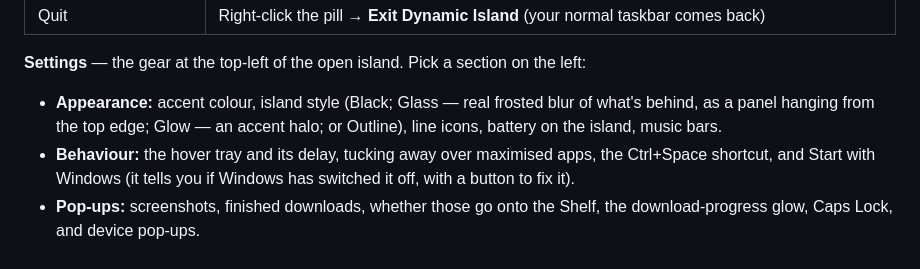
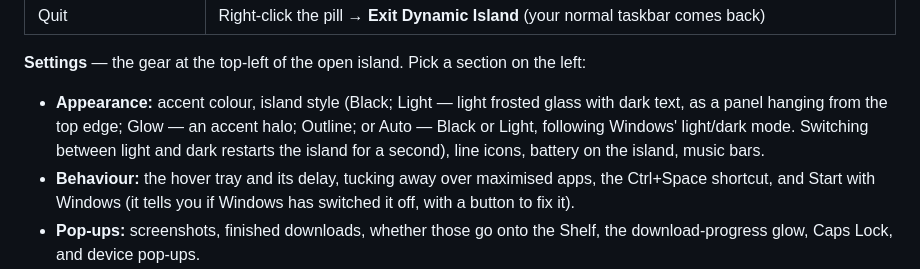
Before and after one commit to samround73-cpu/dynamic-island-windows, a Markdown page: docs/USER-GUIDE.md, the part around the change. Rendered like a GitHub page.

```diff
--- a/docs/USER-GUIDE.md
+++ b/docs/USER-GUIDE.md
@@ -98,7 +98,7 @@ Other things you can do:
 | Quit | Right-click the pill → **Exit Dynamic Island** (your normal taskbar comes back) |
 
 **Settings** — the gear at the top-left of the open island. Pick a section on the left:
-- **Appearance:** accent colour, island style (Black; Glass — real frosted blur of what's behind, as a panel hanging from the top edge; Glow — an accent halo; or Outline), line icons, battery on the island, music bars.
+- **Appearance:** accent colour, island style (Black; Light — light frosted glass with dark text, as a panel hanging from the top edge; Glow — an accent halo; Outline; or Auto — Black or Light, following Windows' light/dark mode. Switching between light and dark restarts the island for a second), line icons, battery on the island, music bars.
 - **Behaviour:** the hover tray and its delay, tucking away over maximised apps, the Ctrl+Space shortcut, and Start with Windows (it tells you if Windows has switched it off, with a button to fix it).
 - **Pop-ups:** screenshots, finished downloads, whether those go onto the Shelf, the download-progress glow,
   Caps Lock, and device pop-ups.
```
Also changed, not shown: README.md (+3 -3 lines), docs/images/styles.png, 14 other files.
